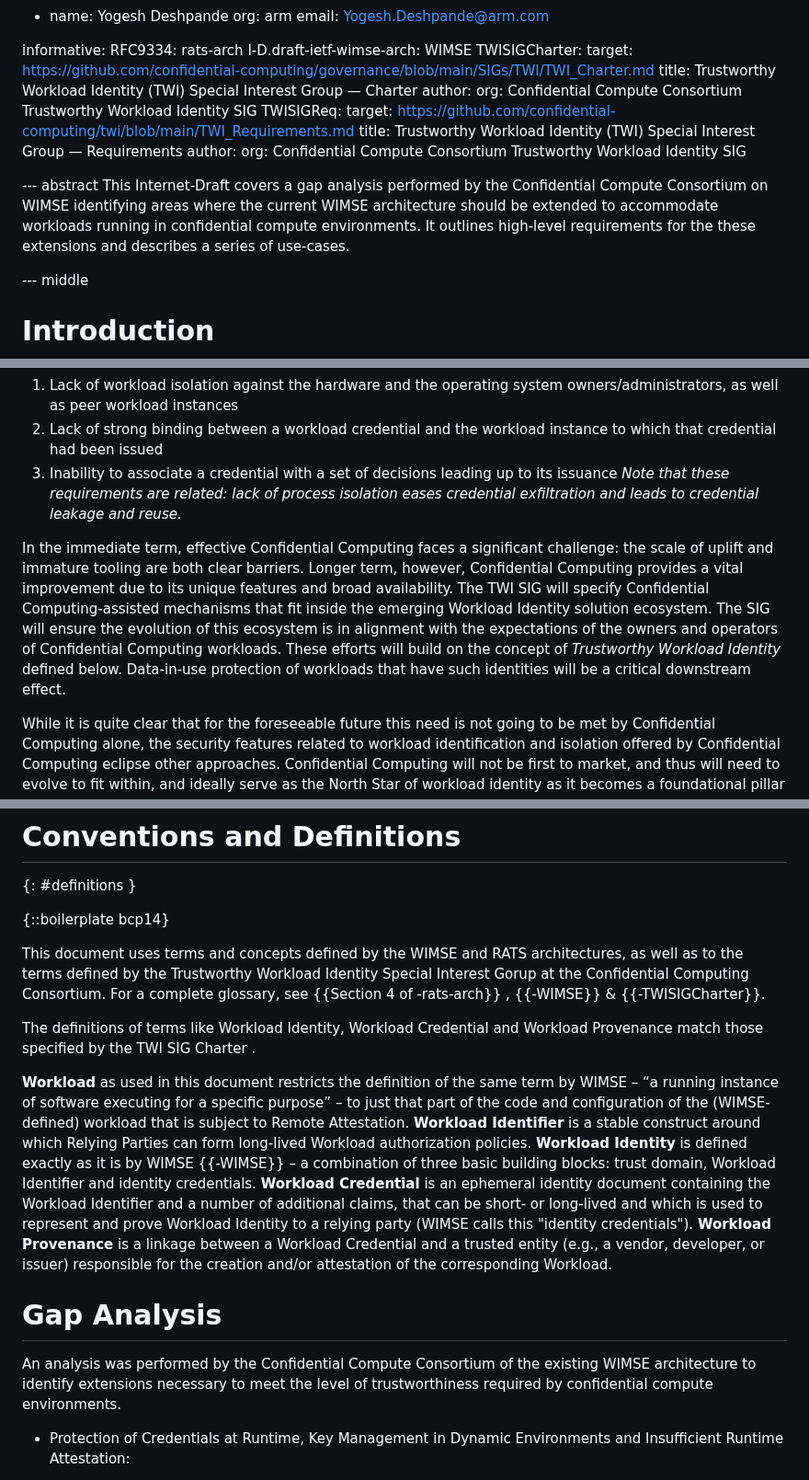
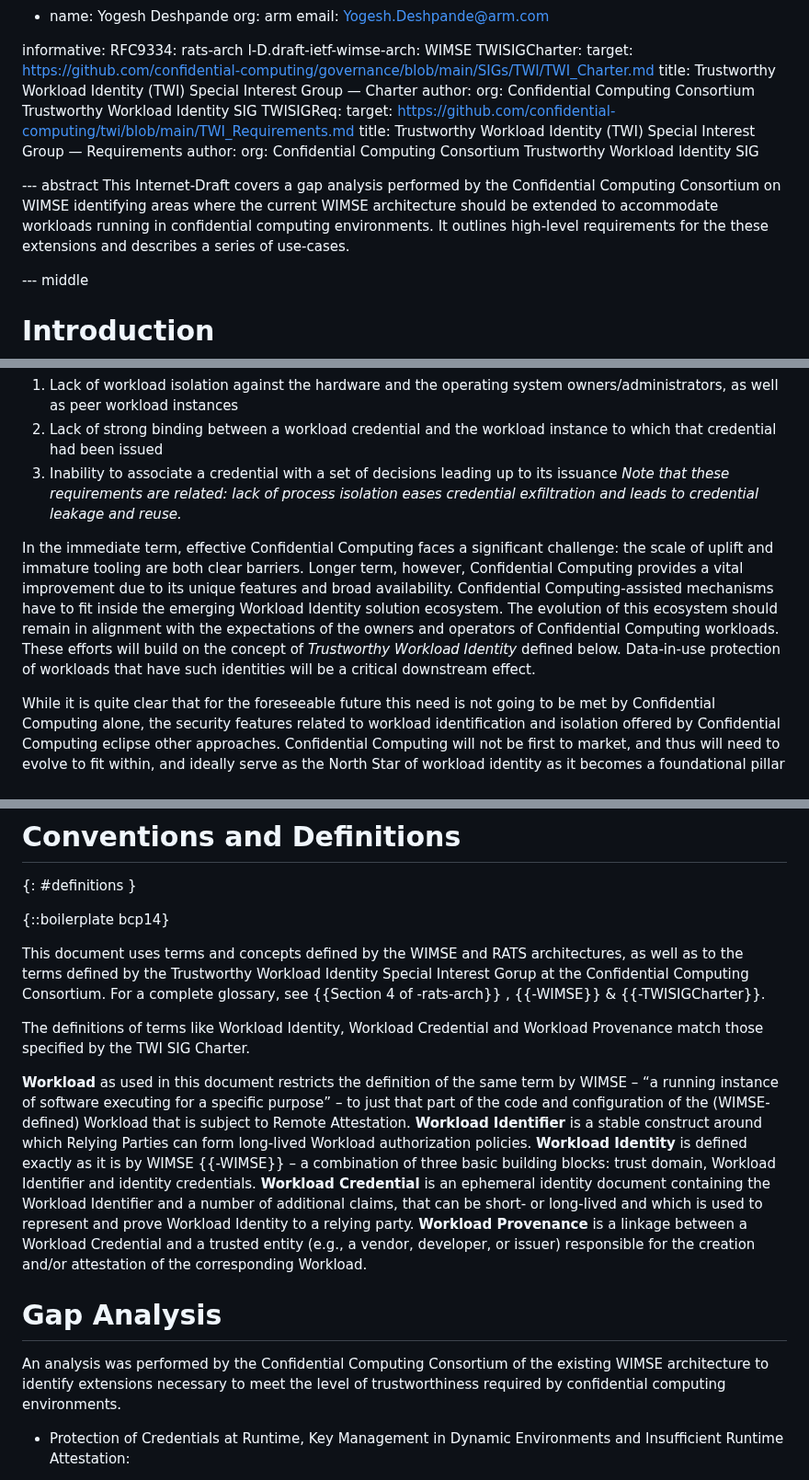
Before and after one commit to confidential-computing/twi-wimse, a Markdown page: draft-twi-reference-architecture.md, 3 parts joined by grey strips. Shown at 92% size. GitHub-like rendering.

Commit message:
Update draft-twi-reference-architecture.md
Minor typos and edits

```diff
--- a/draft-twi-reference-architecture.md
+++ b/draft-twi-reference-architecture.md
@@ -39,15 +39,15 @@ informative:
     target: https://github.com/confidential-computing/governance/blob/main/SIGs/TWI/TWI_Charter.md
     title: Trustworthy Workload Identity (TWI) Special Interest Group — Charter
     author:
-      org: Confidential Compute Consortium Trustworthy Workload Identity SIG
+      org: Confidential Computing Consortium Trustworthy Workload Identity SIG
   TWISIGReq:
     target: https://github.com/confidential-computing/twi/blob/main/TWI_Requirements.md
     title: Trustworthy Workload Identity (TWI) Special Interest Group — Requirements
     author:
-      org: Confidential Compute Consortium Trustworthy Workload Identity SIG
+      org: Confidential Computing Consortium Trustworthy Workload Identity SIG
 
 --- abstract
-This Internet-Draft covers a gap analysis performed by the Confidential Compute Consortium on WIMSE identifying areas where the current WIMSE architecture should be extended to accommodate workloads running in confidential compute environments. It outlines high-level requirements for the these extensions and describes a series of use-cases.
+This Internet-Draft covers a gap analysis performed by the Confidential Computing Consortium on WIMSE identifying areas where the current WIMSE architecture should be extended to accommodate workloads running in confidential computing environments. It outlines high-level requirements for the these extensions and describes a series of use-cases.
 
 --- middle
 
@@ -60,7 +60,7 @@ Current ways of issuing and managing workload identities, as well as those requi
 3. Inability to associate a credential with a set of decisions leading up to its issuance
 _Note that these requirements are related: lack of process isolation eases credential exfiltration and leads to credential leakage and reuse._
 
-In the immediate term, effective Confidential Computing faces a significant challenge: the scale of uplift and immature tooling are both clear barriers. Longer term, however, Confidential Computing provides a vital improvement due to its unique features and broad availability. The TWI SIG will specify Confidential Computing-assisted mechanisms that fit inside the emerging Workload Identity solution ecosystem. The SIG will ensure the evolution of this ecosystem is in alignment with the expectations of the owners and operators of Confidential Computing workloads. These efforts will build on the concept of _Trustworthy Workload Identity_ defined below. Data-in-use protection of workloads that have such identities will be a critical downstream effect.
+In the immediate term, effective Confidential Computing faces a significant challenge: the scale of uplift and immature tooling are both clear barriers. Longer term, however, Confidential Computing provides a vital improvement due to its unique features and broad availability. Confidential Computing-assisted mechanisms have to fit inside the emerging Workload Identity solution ecosystem. The evolution of this ecosystem should remain in alignment with the expectations of the owners and operators of Confidential Computing workloads. These efforts will build on the concept of _Trustworthy Workload Identity_ defined below. Data-in-use protection of workloads that have such identities will be a critical downstream effect.
 
 While it is quite clear that for the foreseeable future this need is not going to be met by Confidential Computing alone, the security features related to workload identification and isolation offered by Confidential Computing eclipse other approaches. Confidential Computing will not be first to market, and thus will need to evolve to fit within, and ideally serve as the North Star of workload identity as it becomes a foundational pillar of trustworthy and governable enterprise computing.
 
@@ -72,16 +72,16 @@ While it is quite clear that for the foreseeable future this need is not going t
 This document uses terms and concepts defined by the WIMSE and RATS architectures, as well as to the terms defined by the Trustworthy Workload Identity Special Interest Gorup at the Confidential Computing Consortium. For a complete glossary,
 see {{Section 4 of -rats-arch}} , {{-WIMSE}} & {{-TWISIGCharter}}.
 
-The definitions of terms like Workload Identity, Workload Credential and Workload Provenance match those specified by the TWI SIG Charter .
+The definitions of terms like Workload Identity, Workload Credential and Workload Provenance match those specified by the TWI SIG Charter.
 
-**Workload** as used in this document restricts the definition of the same term by WIMSE – “a running instance of software executing for a specific purpose” – to just that part of the code and configuration of the (WIMSE-defined) workload that is subject to Remote Attestation.
+**Workload** as used in this document restricts the definition of the same term by WIMSE – “a running instance of software executing for a specific purpose” – to just that part of the code and configuration of the (WIMSE-defined) Workload that is subject to Remote Attestation.
 **Workload Identifier** is a stable construct around which Relying Parties can form long-lived Workload authorization policies.
 **Workload Identity** is defined exactly as it is by WIMSE {{-WIMSE}} – a combination of three basic building blocks: trust domain, Workload Identifier and identity credentials.
-**Workload Credential** is an ephemeral identity document containing the Workload Identifier and a number of additional claims, that can be short- or long-lived and which is used to represent and prove Workload Identity to a relying party (WIMSE calls this "identity credentials").
+**Workload Credential** is an ephemeral identity document containing the Workload Identifier and a number of additional claims, that can be short- or long-lived and which is used to represent and prove Workload Identity to a relying party.
 **Workload Provenance** is a linkage between a Workload Credential and a trusted entity (e.g., a vendor, developer, or issuer) responsible for the creation and/or attestation of the corresponding Workload.
 
 # Gap Analysis
-An analysis was performed by the Confidential Compute Consortium of the existing WIMSE architecture to identify extensions necessary to meet the level of trustworthiness required by confidential compute environments.
+An analysis was performed by the Confidential Computing Consortium of the existing WIMSE architecture to identify extensions necessary to meet the level of trustworthiness required by confidential computing environments.
 
 - Protection of Credentials at Runtime, Key Management in Dynamic Environments and Insufficient Runtime Attestation:
   - Risk that credentials in memory could be exposed if a workload’s execution environment is compromised.
```
Also changed, not shown: other parts of draft-twi-reference-architecture.md (+1 -1 lines).
